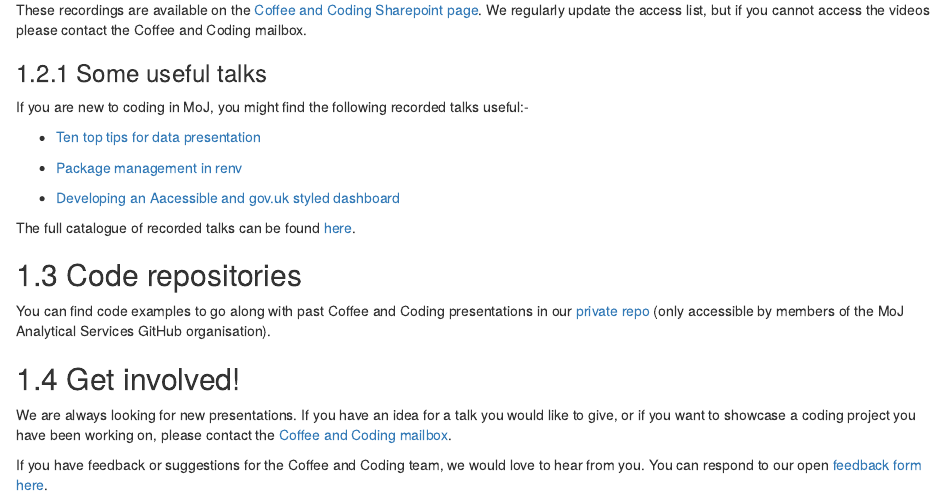
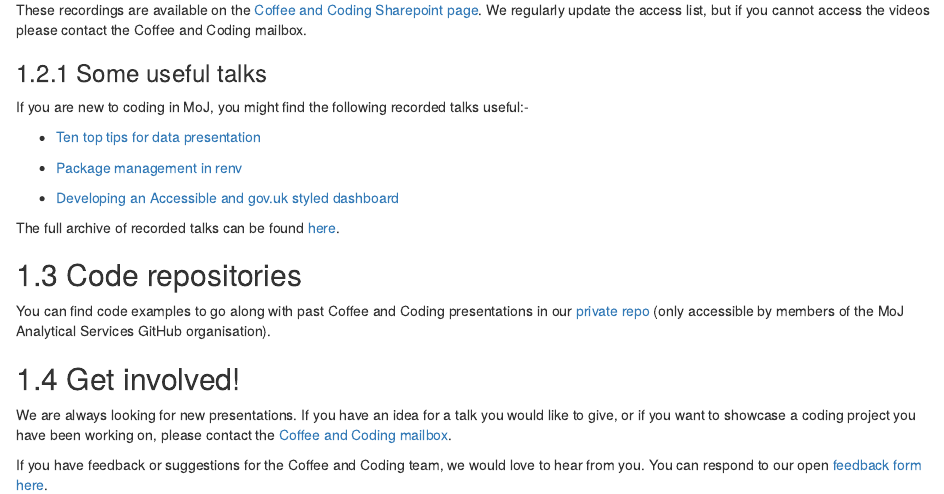
Before and after one commit to moj-analytical-services/ap-tools-training, an R Markdown document (04-Coffee-and-Coding.Rmd): the page in a window 1100 px wide, from 440 px down. Rendered offline with R 4.5, knitr and Pandoc, with nearby package versions; drawn as R Markdown's standard HTML page in place of the format the file asks for.

Commit message:
fix typo, correct archive link

```diff
--- a/04-Coffee-and-Coding.Rmd
+++ b/04-Coffee-and-Coding.Rmd
@@ -27,9 +27,9 @@ If you are new to coding in MoJ, you might find the following recorded talks use
 
 * [Package management in renv](https://justiceuk.sharepoint.com/:v:/r/sites/MoJCoffee%26Coding/Shared%20Documents/Coffee%20%26%20Coding/Recordings/Featured%20recordings/Coffee%20and%20Coding%20-%20Introduction%20to%20renv%20package%20management-20220504_112130.mp4?csf=1&web=1&e=Vsi4G7)
 
-* [Developing an Aacessible and gov.uk styled dashboard](https://justiceuk.sharepoint.com/:v:/r/sites/MoJCoffee%26Coding/Shared%20Documents/Coffee%20%26%20Coding/Recordings/Featured%20recordings/MoJ%20Coffee%20%26%20Coding%20-%20developing%20an%20accessible%20and%20gov%20uk%20styled%20dashboard%2010-08-23-20230811_094938.mov?csf=1&web=1&e=0OYR2K)
+* [Developing an Accessible and gov.uk styled dashboard](https://justiceuk.sharepoint.com/:v:/r/sites/MoJCoffee%26Coding/Shared%20Documents/Coffee%20%26%20Coding/Recordings/Featured%20recordings/MoJ%20Coffee%20%26%20Coding%20-%20developing%20an%20accessible%20and%20gov%20uk%20styled%20dashboard%2010-08-23-20230811_094938.mov?csf=1&web=1&e=0OYR2K)
 
-The full catalogue of recorded talks can be found [here](https://web.microsoftstream.com/channel/f6aa6c5d-e90c-44b7-8ccc-28a318fa0630).
+The full archive of recorded talks can be found [here](https://justiceuk.sharepoint.com/sites/MoJCoffee&Coding/_layouts/15/SeeAll.aspx?Page=%2Fsites%2FMoJCoffee%26Coding%2FSitePages%2FCoffee-and-Coding-videos.aspx&InstanceId=caf0b097-6250-43a4-bb89-9e4cae7f841e).
 
 ## Code repositories
 
```
